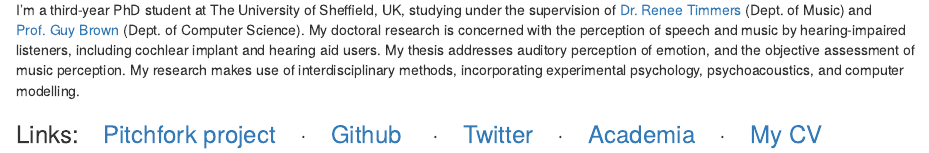
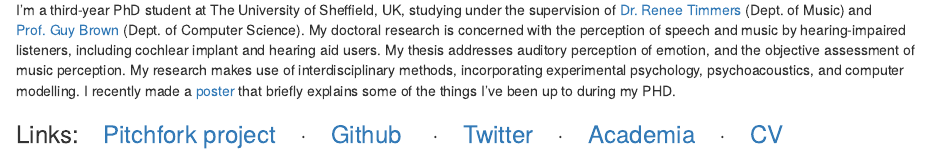
Before and after one commit to megawalrus/megawalrus.github.io, an R Markdown document (index.Rmd): the page in a window 1100 px wide, from 510 px down. Rendered offline with R 4.5, knitr and Pandoc, with nearby package versions.

Commit message:
Added poster

```diff
--- a/index.Rmd
+++ b/index.Rmd
@@ -7,6 +7,6 @@ output: html_document
 ![](images/conf_pic.jpg)\
 
 
-I'm a third-year PhD student at The University of Sheffield, UK, studying under the supervision of [Dr. Renee Timmers](https://www.shef.ac.uk/music/staff/academic/reneetimmers) (Dept. of Music) and [Prof. Guy Brown](http://staffwww.dcs.shef.ac.uk/people/G.Brown/) (Dept. of Computer Science). My doctoral research is concerned with the perception of speech and music by hearing-impaired listeners, including cochlear implant and hearing aid users. My thesis addresses auditory perception of emotion, and the objective assessment of music perception. My research makes use of interdisciplinary methods, incorporating experimental psychology, psychoacoustics, and computer modelling.
+I'm a third-year PhD student at The University of Sheffield, UK, studying under the supervision of [Dr. Renee Timmers](https://www.shef.ac.uk/music/staff/academic/reneetimmers) (Dept. of Music) and [Prof. Guy Brown](http://staffwww.dcs.shef.ac.uk/people/G.Brown/) (Dept. of Computer Science). My doctoral research is concerned with the perception of speech and music by hearing-impaired listeners, including cochlear implant and hearing aid users. My thesis addresses auditory perception of emotion, and the objective assessment of music perception. My research makes use of interdisciplinary methods, incorporating experimental psychology, psychoacoustics, and computer modelling. I recently made a [poster](docs/WRoCAH-poster-Tim-Metcalfe.pdf) that briefly explains some of the things I've been up to during my PHD.
 
-### Links:&emsp;[Pitchfork project](https://megawalrus.github.io/posts/pitchfork_project)&emsp;&middot;&emsp;[Github](https://github.com/megawalrus) &emsp;&middot;&emsp;[Twitter](https://twitter.com/TimJMetcalfe?lang=en)&emsp;&middot;&emsp;[Academia](https://sheffield.academia.edu/TimMetcalfe)&emsp;&middot;&emsp;[My CV](docs/Metcalfe_CV.pdf)
+### Links:&emsp;[Pitchfork project](https://megawalrus.github.io/posts/pitchfork_project)&emsp;&middot;&emsp;[Github](https://github.com/megawalrus) &emsp;&middot;&emsp;[Twitter](https://twitter.com/TimJMetcalfe?lang=en)&emsp;&middot;&emsp;[Academia](https://sheffield.academia.edu/TimMetcalfe)&emsp;&middot;&emsp;[CV](docs/Metcalfe_CV.pdf)
```
Also changed, not shown: index.html, 1 other file.
